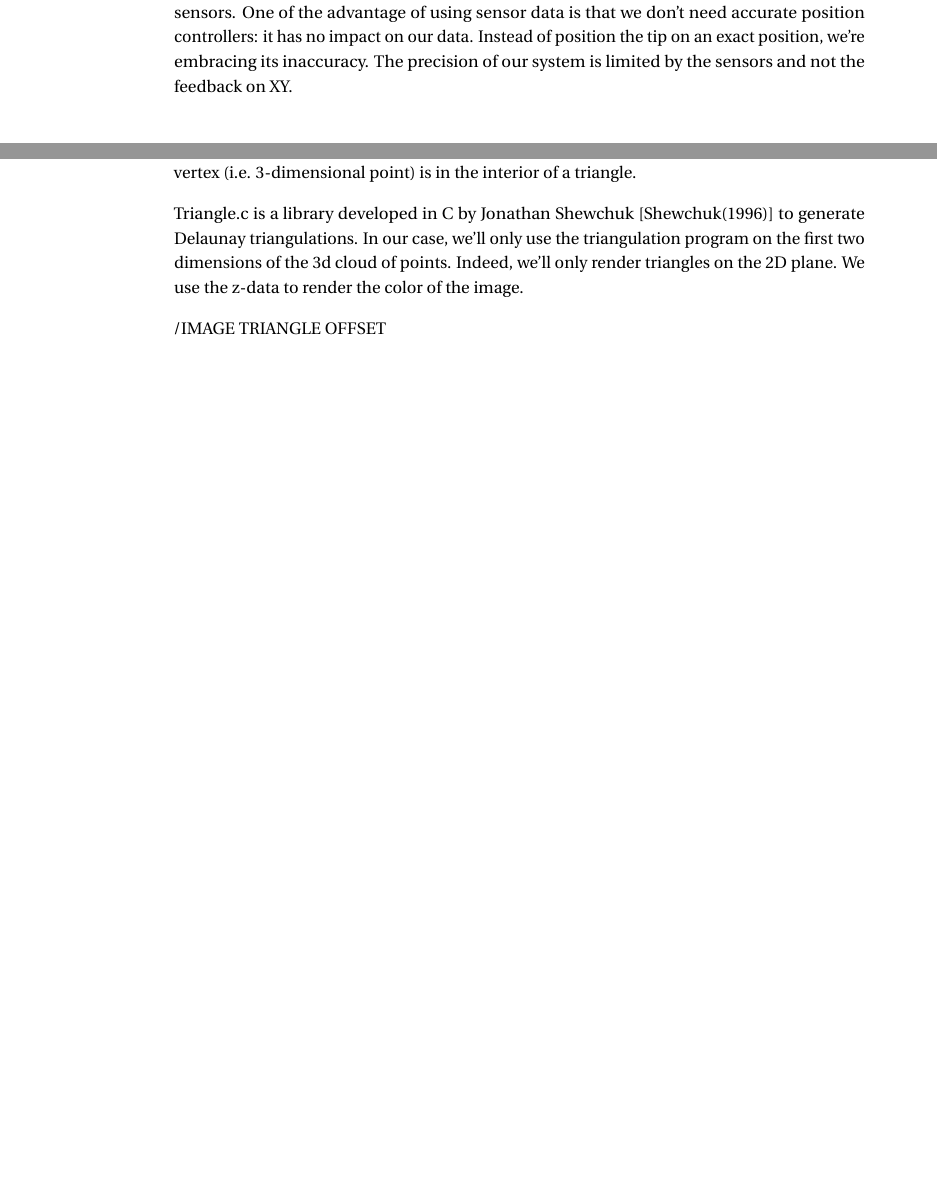
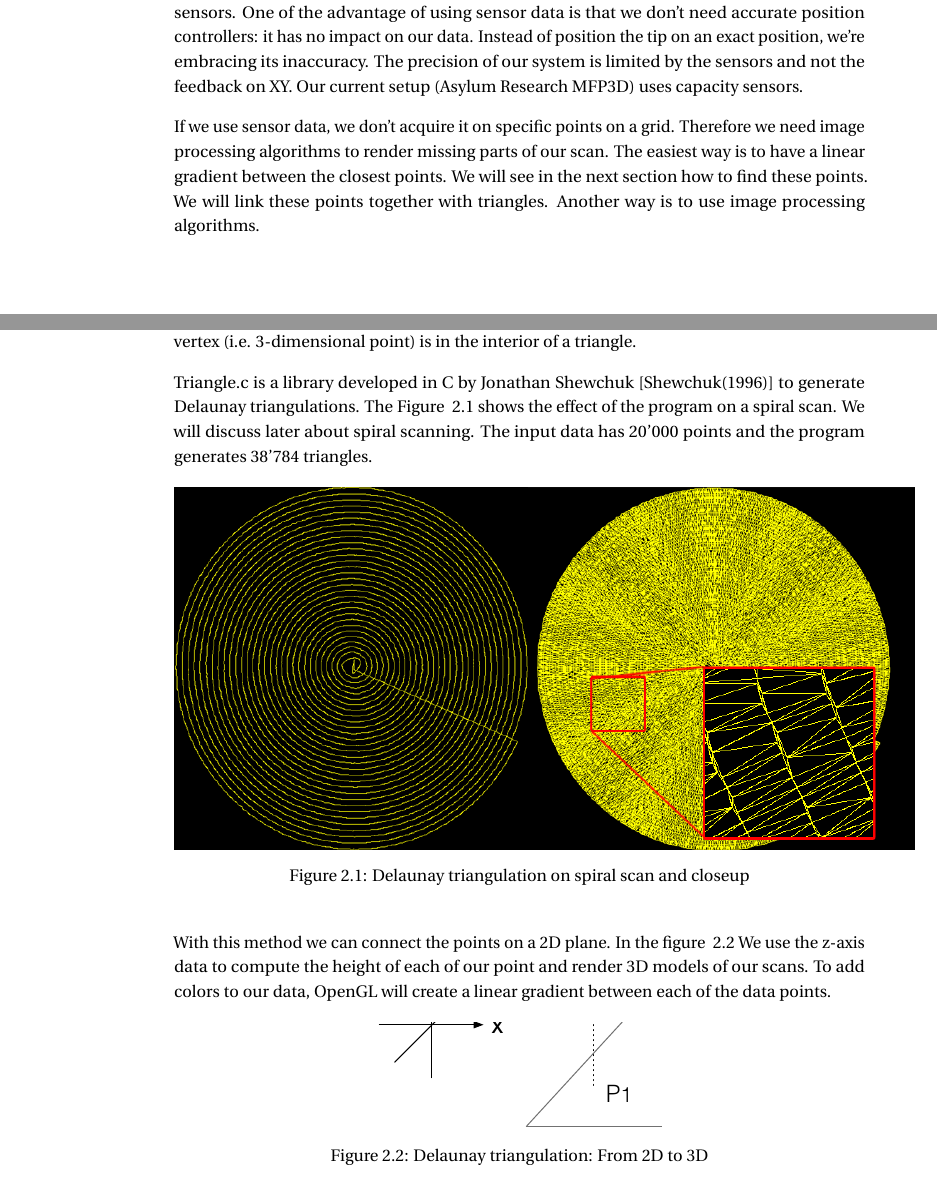
Before and after one commit to arnaudbenard/LBL-Master-Thesis, a LaTeX thesis (my_thesis.tex, which reads main/visualisation.tex): two parts of pages 19 and 21 of 29 before the commit and two parts of pages 19 and 21 of 31 after it, joined at a grey line, cut so that both start at the same text, the shorter picture padded with empty space. Compiled offline with pdfLaTeX.

Commit message:
new delaunay diagram

```diff
--- a/main/visualisation.tex
+++ b/main/visualisation.tex
@@ -9,7 +9,10 @@ First, we discuss using sensor data instead of theoretical one and its implicati
 
 Current AFMs run in closed loop: position controllers on the XY axis are needed to steer the tip at the right position.
 
-Instead of using this method, we will work in open loop and register the data of the position sensors. One of the advantage of using sensor data is that we don't need accurate position controllers: it has no impact on our data. Instead of position the tip on an exact position, we're embracing its inaccuracy. The precision of our system is limited by the sensors and not the feedback on XY.
+Instead of using this method, we will work in open loop and register the data of the position sensors. One of the advantage of using sensor data is that we don't need accurate position controllers: it has no impact on our data. Instead of position the tip on an exact position, we're embracing its inaccuracy. The precision of our system is limited by the sensors and not the feedback on XY. Our current setup (Asylum Research MFP3D) uses capacity sensors.
+
+If we use sensor data, we don't acquire it on specific points on a grid. Therefore we need image processing algorithms to render missing parts of our scan.  The easiest way is to have a linear gradient between the closest points. We will see in the next section how to find these points. We will link these points together with triangles. Another way is to use image processing algorithms.
+
 
 \section{Image rendering techniques}
 
@@ -48,10 +51,23 @@ The principle behind the Delaunay triangulation is to generate triangles from tr
 
 The algorithm minimizes the angles of each triangle. The triangulation is successful if no vertex (i.e. 3-dimensional point) is in the interior of a triangle.
 
-Triangle.c is a library developed in C by Jonathan Shewchuk \cite{shewchuk96b} to generate Delaunay triangulations. In our case, we'll only use the triangulation program on the first two dimensions of the 3d cloud of points. Indeed, we'll only render triangles on the 2D plane. We use the z-data to render the color of the image.
+Triangle.c is a library developed in C by Jonathan Shewchuk \cite{shewchuk96b} to generate Delaunay triangulations. The Figure ~\ref{triangulation2d} shows the effect of the program on a spiral scan.  We will discuss later about spiral scanning. The input data has 20'000 points and the program generates 38'784 triangles.
 
-/IMAGE TRIANGLE OFFSET
+\begin{figure}[H]
+  \centering
+  \includegraphics[scale=0.5]{images/triangulation.png}
+    \caption{Delaunay triangulation on spiral scan and closeup}
+  \label{triangulation2d}
+\end{figure}
 
+
+With this method we can connect the points on a 2D plane. In the figure  ~\ref{triangulation3d}  We use the z-axis data to compute the height of each of our point and render 3D models of our scans. To add colors to our data, OpenGL will create a linear gradient between each of the data points.
+\begin{figure}[H]
+  \centering
+  \includegraphics[scale=0.3]{images/delaunay.eps}
+    \caption{Delaunay triangulation: From 2D to 3D}
+  \label{triangulation3d}
+\end{figure}
 
 \subsubsection{Immediate mode vs VBO}
 
```
Also changed, not shown: images/delaunay.eps (added), images/delaunay3d.eps (added), images/triangulation.png (added), my_thesis.pdf, main/visualisation.tex (2 more changed lines), 8 other files.
